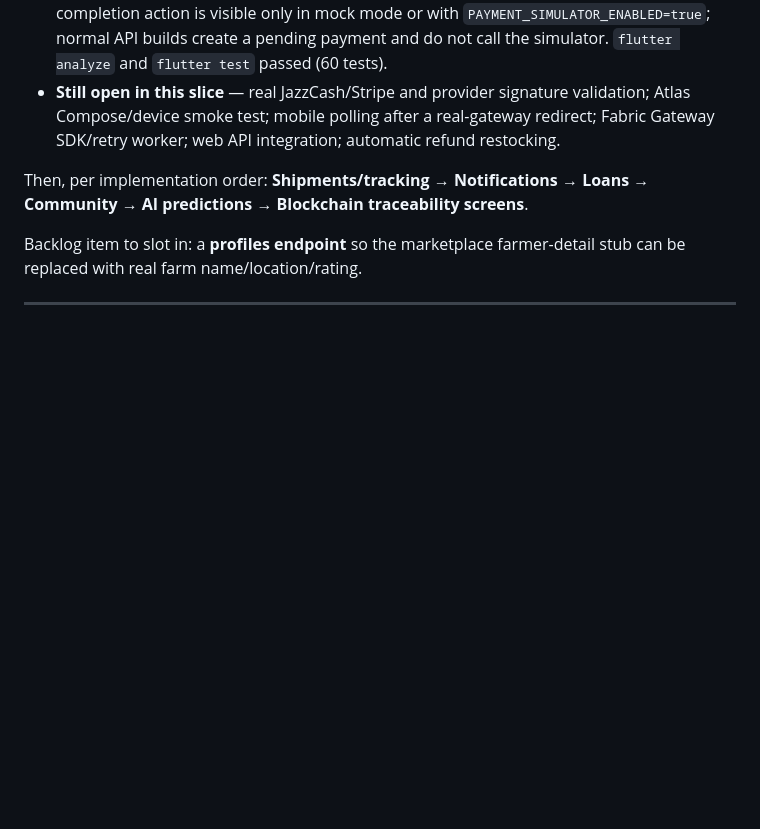
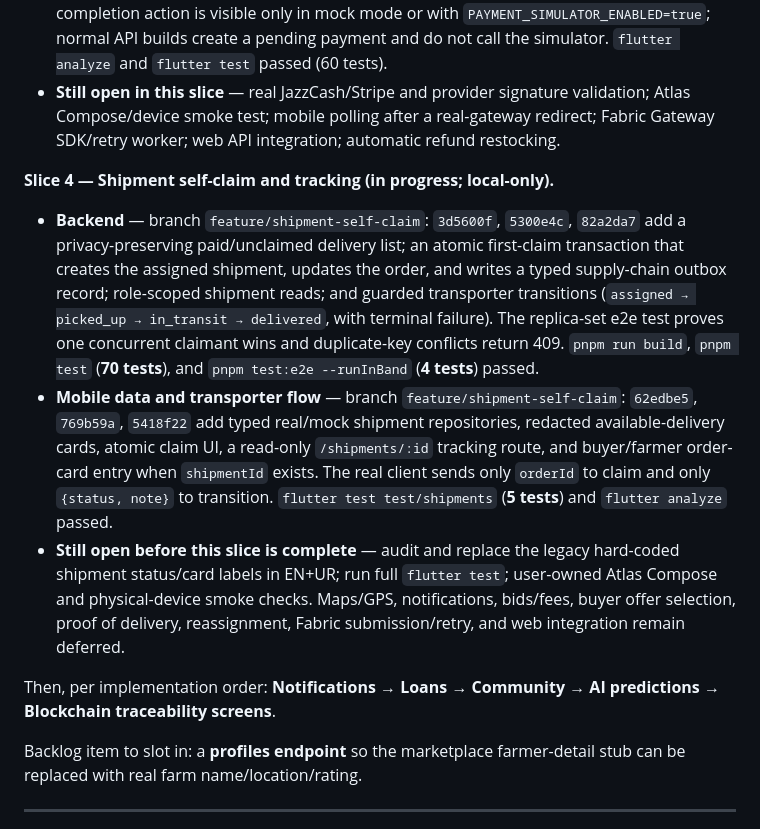
Before and after one commit to Farm2Fork-Project/farm2fork-mobile, a Markdown page: PROGRESS.md, the part around the change. Rendered like a GitHub page; blank space fills up the shorter version.

Commit message:
docs: record shipment slice progress

```diff
--- a/PROGRESS.md
+++ b/PROGRESS.md
@@ -48,7 +48,13 @@
 - **Mobile flow** — branch `feature/payment-mobile`: `be0ff8f`, `5574a6e`, `025b460`, `9d85daf` add typed payment API/mock repositories, a payment controller, a localized buyer status screen, checkout-to-payment navigation, and a persisted payment-status adapter. The test-completion action is visible only in mock mode or with `PAYMENT_SIMULATOR_ENABLED=true`; normal API builds create a pending payment and do not call the simulator. `flutter analyze` and `flutter test` passed (60 tests).
 - **Still open in this slice** — real JazzCash/Stripe and provider signature validation; Atlas Compose/device smoke test; mobile polling after a real-gateway redirect; Fabric Gateway SDK/retry worker; web API integration; automatic refund restocking.
 
-Then, per implementation order: **Shipments/tracking → Notifications → Loans → Community → AI predictions → Blockchain traceability screens**.
+**Slice 4 — Shipment self-claim and tracking (in progress; local-only).**
+
+- **Backend** — branch `feature/shipment-self-claim`: `3d5600f`, `5300e4c`, `82a2da7` add a privacy-preserving paid/unclaimed delivery list; an atomic first-claim transaction that creates the assigned shipment, updates the order, and writes a typed supply-chain outbox record; role-scoped shipment reads; and guarded transporter transitions (`assigned → picked_up → in_transit → delivered`, with terminal failure). The replica-set e2e test proves one concurrent claimant wins and duplicate-key conflicts return 409. `pnpm run build`, `pnpm test` (**70 tests**), and `pnpm test:e2e --runInBand` (**4 tests**) passed.
+- **Mobile data and transporter flow** — branch `feature/shipment-self-claim`: `62edbe5`, `769b59a`, `5418f22` add typed real/mock shipment repositories, redacted available-delivery cards, atomic claim UI, a read-only `/shipments/:id` tracking route, and buyer/farmer order-card entry when `shipmentId` exists. The real client sends only `orderId` to claim and only `{status, note}` to transition. `flutter test test/shipments` (**5 tests**) and `flutter analyze` passed.
+- **Still open before this slice is complete** — audit and replace the legacy hard-coded shipment status/card labels in EN+UR; run full `flutter test`; user-owned Atlas Compose and physical-device smoke checks. Maps/GPS, notifications, bids/fees, buyer offer selection, proof of delivery, reassignment, Fabric submission/retry, and web integration remain deferred.
+
+Then, per implementation order: **Notifications → Loans → Community → AI predictions → Blockchain traceability screens**.
 
 Backlog item to slot in: a **profiles endpoint** so the marketplace farmer-detail stub can be replaced with real farm name/location/rating.
 
```
